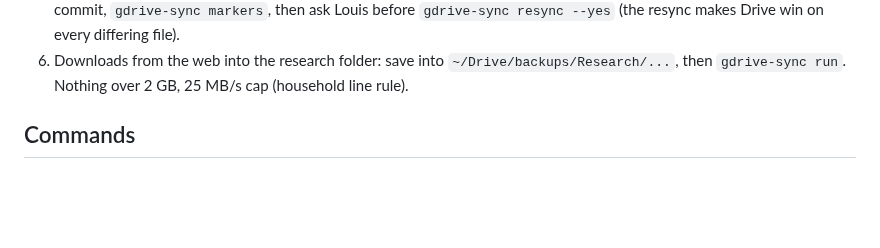
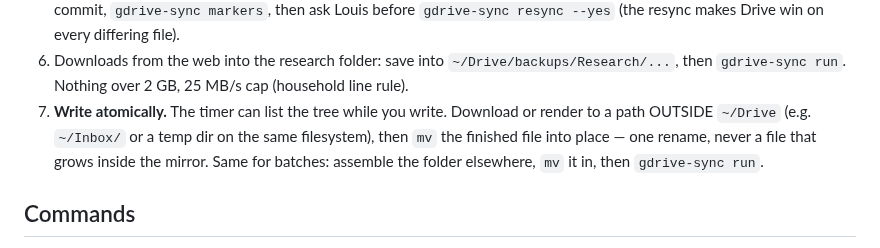
Before and after one commit to ezalos/SpaceSuit, a Markdown page: skills/gdrive-sync/SKILL.md, the part around the change. Rendered like a GitHub page; blank space fills up the shorter version.

Commit message:
gdrive-sync skill: write atomically into the mirror (mv finished files in)
Co-Authored-By: Claude Opus 5 <noreply@anthropic.com>
Claude-Session: https://claude.ai/code/session_012k2sveHe8bM9hftPqALAoN

```diff
--- a/skills/gdrive-sync/SKILL.md
+++ b/skills/gdrive-sync/SKILL.md
@@ -50,6 +50,10 @@ the local loser survives as `paper.pdf.conflict1`. The timer syncs every 10 min.
    before `gdrive-sync resync --yes` (the resync makes Drive win on every differing file).
 6. Downloads from the web into the research folder: save into `~/Drive/backups/Research/...`,
    then `gdrive-sync run`. Nothing over 2 GB, 25 MB/s cap (household line rule).
+7. **Write atomically.** The timer can list the tree while you write. Download or render to a
+   path OUTSIDE `~/Drive` (e.g. `~/Inbox/` or a temp dir on the same filesystem), then `mv`
+   the finished file into place — one rename, never a file that grows inside the mirror.
+   Same for batches: assemble the folder elsewhere, `mv` it in, then `gdrive-sync run`.
 
 ## Commands
 
```
